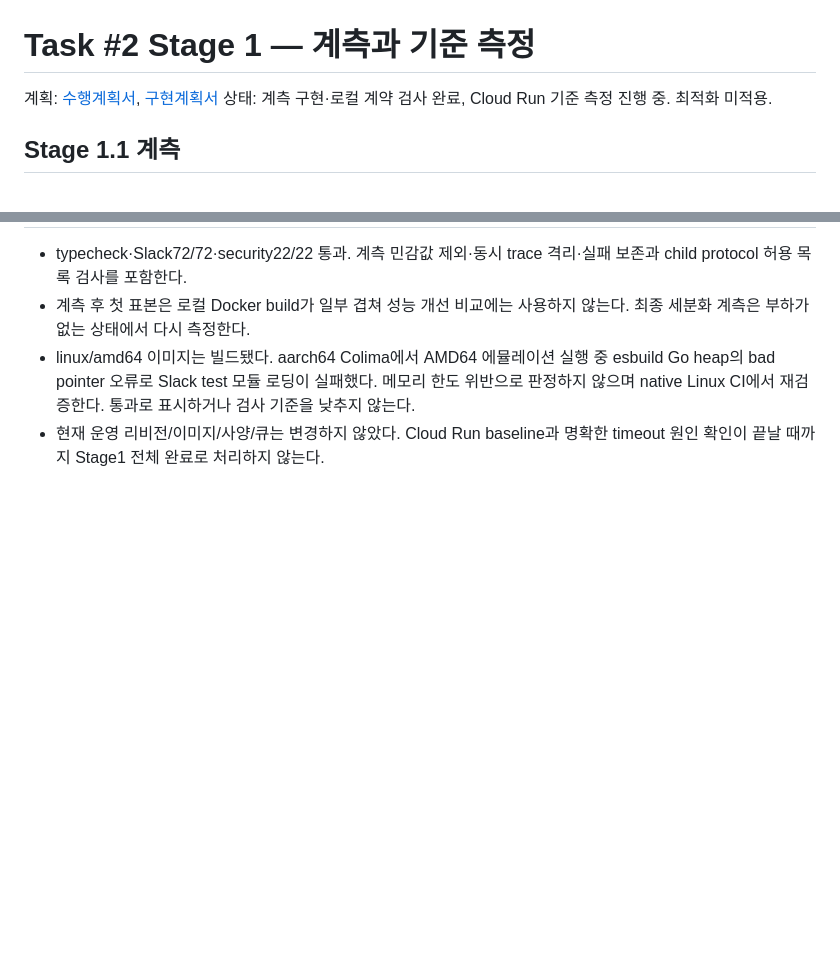
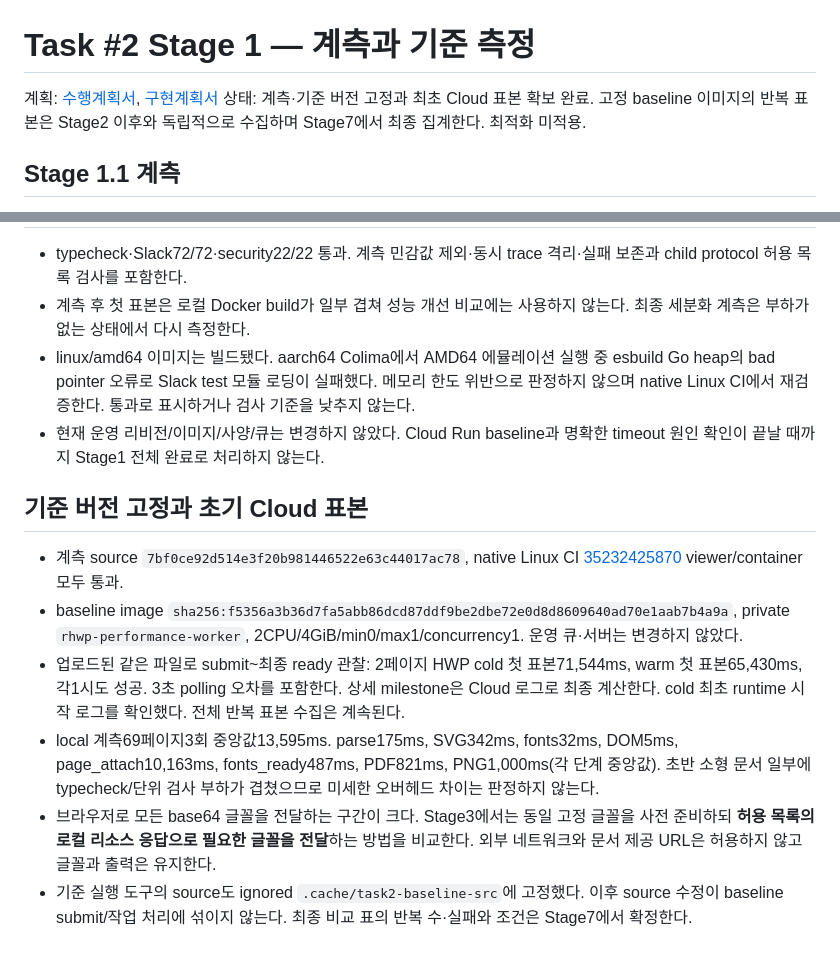
Before and after one commit to postmelee/rhwp-slack, a Markdown page: mydocs/working/task_m010_2_stage1.md, 2 parts joined by grey strips. Rendered like a GitHub page; blank space fills up the shorter version.

Commit message:
Task #2 Stage 1: 기준 이미지 고정과 Cloud 측정 기록

```diff
--- a/mydocs/working/task_m010_2_stage1.md
+++ b/mydocs/working/task_m010_2_stage1.md
@@ -1,7 +1,7 @@
 # Task #2 Stage 1 — 계측과 기준 측정
 
 계획: [수행계획서](../plans/task_m010_2.md), [구현계획서](../plans/task_m010_2_impl.md)
-상태: 계측 구현·로컬 계약 검사 완료, Cloud Run 기준 측정 진행 중. 최적화 미적용.
+상태: 계측·기준 버전 고정과 최초 Cloud 표본 확보 완료. 고정 baseline 이미지의 반복 표본은 Stage2 이후와 독립적으로 수집하며 Stage7에서 최종 집계한다. 최적화 미적용.
 
 ## Stage 1.1 계측
 
@@ -29,3 +29,12 @@
 - 계측 후 첫 표본은 로컬 Docker build가 일부 겹쳐 성능 개선 비교에는 사용하지 않는다. 최종 세분화 계측은 부하가 없는 상태에서 다시 측정한다.
 - linux/amd64 이미지는 빌드됐다. aarch64 Colima에서 AMD64 에뮬레이션 실행 중 esbuild Go heap의 bad pointer 오류로 Slack test 모듈 로딩이 실패했다. 메모리 한도 위반으로 판정하지 않으며 native Linux CI에서 재검증한다. 통과로 표시하거나 검사 기준을 낮추지 않는다.
 - 현재 운영 리비전/이미지/사양/큐는 변경하지 않았다. Cloud Run baseline과 명확한 timeout 원인 확인이 끝날 때까지 Stage1 전체 완료로 처리하지 않는다.
+
+## 기준 버전 고정과 초기 Cloud 표본
+
+- 계측 source `7bf0ce92d514e3f20b981446522e63c44017ac78`, native Linux CI [35232425870](https://github.com/postmelee/rhwp-slack/actions/runs/35232425870) viewer/container 모두 통과.
+- baseline image `sha256:f5356a3b36d7fa5abb86dcd87ddf9be2dbe72e0d8d8609640ad70e1aab7b4a9a`, private `rhwp-performance-worker`, 2CPU/4GiB/min0/max1/concurrency1. 운영 큐·서버는 변경하지 않았다.
+- 업로드된 같은 파일로 submit~최종 ready 관찰: 2페이지 HWP cold 첫 표본71,544ms, warm 첫 표본65,430ms, 각1시도 성공. 3초 polling 오차를 포함한다. 상세 milestone은 Cloud 로그로 최종 계산한다. cold 최초 runtime 시작 로그를 확인했다. 전체 반복 표본 수집은 계속된다.
+- local 계측69페이지3회 중앙값13,595ms. parse175ms, SVG342ms, fonts32ms, DOM5ms, page_attach10,163ms, fonts_ready487ms, PDF821ms, PNG1,000ms(각 단계 중앙값). 초반 소형 문서 일부에 typecheck/단위 검사 부하가 겹쳤으므로 미세한 오버헤드 차이는 판정하지 않는다.
+- 브라우저로 모든 base64 글꼴을 전달하는 구간이 크다. Stage3에서는 동일 고정 글꼴을 사전 준비하되 **허용 목록의 로컬 리소스 응답으로 필요한 글꼴을 전달**하는 방법을 비교한다. 외부 네트워크와 문서 제공 URL은 허용하지 않고 글꼴과 출력은 유지한다.
+- 기준 실행 도구의 source도 ignored `.cache/task2-baseline-src`에 고정했다. 이후 source 수정이 baseline submit/작업 처리에 섞이지 않는다. 최종 비교 표의 반복 수·실패와 조건은 Stage7에서 확정한다.
```
Also changed, not shown: mydocs/plans/task_m010_2_impl.md (+1 -1 lines).
